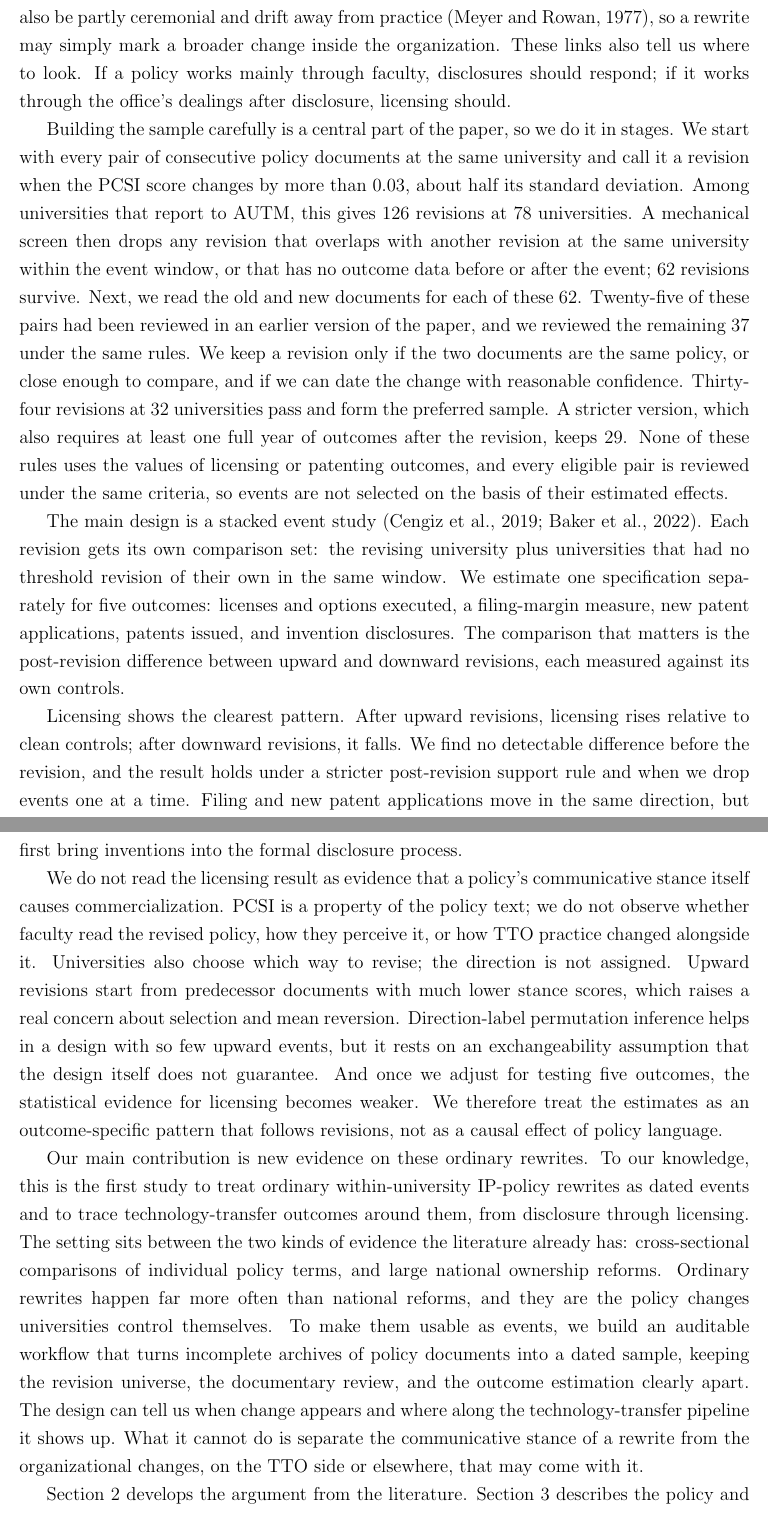
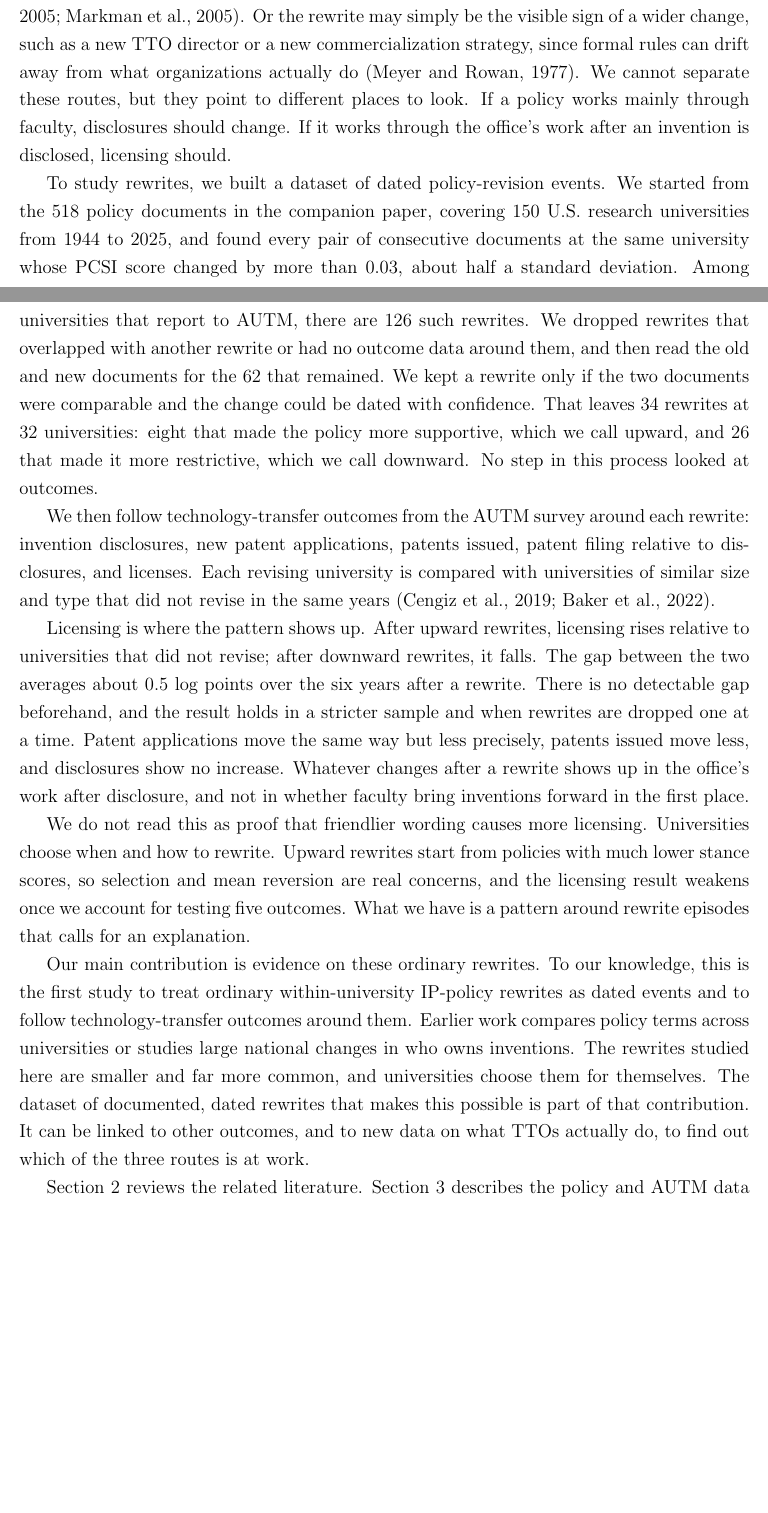
Before and after one commit to krish533/policy-communication-tech-transfer-replication, a LaTeX paper (manuscript/main.tex, which reads manuscript/updated34/01_introduction.tex): two parts of pages 3 and 4 of 33 before the commit and two parts of pages 2 and 3 of 32 after it, joined at a grey line, cut at the place of the change, the shorter picture padded with empty space. Compiled offline with pdfLaTeX.

Commit message:
Manuscript: rewrite introduction in plain voice with one main contribution
Open with the paper's question, move from the literature to the measurement gap,
PCSI, the three routes and where each should show up, then the dataset we built,
the findings, caveats, and a single main contribution.

Co-Authored-By: Claude Opus 5.5 <noreply@anthropic.com>
Claude-Session: https://claude.ai/code/session_01TZ5vz8uKTXZWCdTkw6pwAF

```diff
--- a/manuscript/updated34/01_introduction.tex
+++ b/manuscript/updated34/01_introduction.tex
@@ -8,14 +8,14 @@ This paper studies those ordinary revisions. To classify which way a revision mo
 
-Why would the stance of a written policy have anything to do with commercialization? Earlier work gives several reasons. Whether faculty enter the formal process depends partly on how costly they expect dealings with the TTO to be, and on the norms of the people around them \citep{OwenSmithPowell2001,BercovitzFeldman2008}. The TTO is an intermediary with its own objectives, routines, and incentives, and these shape what is disclosed, evaluated, licensed, and spun out \citep{JensenThursbyThursby2003,SiegelWaldmanLink2003,DebackereVeugelers2005,MarkmanEtAl2005}. Many university inventions are licensed at an early stage, so commercialization also depends on inventors, the office, and licensees continuing to work together after a deal is signed \citep{JensenThursby2001}. A formal policy can enter at each of these points. Inventors may read it, but it also sets the procedures, guidance, and lines of authority through which the office deals with them. Written procedures can impose real learning and compliance costs \citep{MoynihanHerdHarvey2015}, yet formal rules can also be partly ceremonial and drift away from practice \citep{MeyerRowan1977}, so a rewrite may simply mark a broader change inside the organization. These links also tell us where to look. If a policy works mainly through faculty, disclosures should respond; if it works through the office's dealings after disclosure, licensing should.
+Why would a policy's stance have anything to do with commercialization? There are three plausible routes. Inventors may read the policy and learn from it what they must do and what help they can expect, and written procedures can impose real learning and compliance costs \citep{MoynihanHerdHarvey2015}. TTO staff may carry the policy into the forms, guidance, and routines they use with inventors \citep{SiegelWaldmanLink2003,DebackereVeugelers2005,MarkmanEtAl2005}. Or the rewrite may simply be the visible sign of a wider change, such as a new TTO director or a new commercialization strategy, since formal rules can drift away from what organizations actually do \citep{MeyerRowan1977}. We cannot separate these routes, but they point to different places to look. If a policy works mainly through faculty, disclosures should change. If it works through the office's work after an invention is disclosed, licensing should.
 
-Building the sample carefully is a central part of the paper, so we do it in stages. We start with every pair of consecutive policy documents at the same university and call it a revision when the PCSI score changes by more than 0.03, about half its standard deviation. Among universities that report to AUTM, this gives 126 revisions at 78 universities. A mechanical screen then drops any revision that overlaps with another revision at the same university within the event window, or that has no outcome data before or after the event; 62 revisions survive. Next, we read the old and new documents for each of these 62. Twenty-five of these pairs had been reviewed in an earlier version of the paper, and we reviewed the remaining 37 under the same rules. We keep a revision only if the two documents are the same policy, or close enough to compare, and if we can date the change with reasonable confidence. Thirty-four revisions at 32 universities pass and form the preferred sample. A stricter version, which also requires at least one full year of outcomes after the revision, keeps 29. None of these rules uses the values of licensing or patenting outcomes, and every eligible pair is reviewed under the same criteria, so events are not selected on the basis of their estimated effects.
+To study rewrites, we built a dataset of dated policy-revision events. We started from the 518 policy documents in the companion paper, covering 150 U.S. research universities from 1944 to 2025, and found every pair of consecutive documents at the same university whose PCSI score changed by more than 0.03, about half a standard deviation. Among universities that report to AUTM, there are 126 such rewrites. We dropped rewrites that overlapped with another rewrite or had no outcome data around them, and then read the old and new documents for the 62 that remained. We kept a rewrite only if the two documents were comparable and the change could be dated with confidence. That leaves 34 rewrites at 32 universities: eight that made the policy more supportive, which we call upward, and 26 that made it more restrictive, which we call downward. No step in this process looked at outcomes.
 
-The main design is a stacked event study \citep{CengizEtAl2019,BakerLarckerWang2022}. Each revision gets its own comparison set: the revising university plus universities that had no threshold revision of their own in the same window. We estimate one specification separately for five outcomes: licenses and options executed, a filing-margin measure, new patent applications, patents issued, and invention disclosures. The comparison that matters is the post-revision difference between upward and downward revisions, each measured against its own controls.
+We then follow technology-transfer outcomes from the AUTM survey around each rewrite: invention disclosures, new patent applications, patents issued, patent filing relative to disclosures, and licenses. Each revising university is compared with universities of similar size and type that did not revise in the same years \citep{CengizEtAl2019,BakerLarckerWang2022}.
 
-Licensing shows the clearest pattern. After upward revisions, licensing rises relative to clean controls; after downward revisions, it falls. We find no detectable difference before the revision, and the result holds under a stricter post-revision support rule and when we drop events one at a time. Filing and new patent applications move in the same direction, but less precisely. Patents issued are weaker still, and invention disclosures show no matching increase. So the divergence shows up downstream, at licensing, not at the point where faculty first bring inventions into the formal disclosure process.
+Licensing is where the pattern shows up. After upward rewrites, licensing rises relative to universities that did not revise; after downward rewrites, it falls. The gap between the two averages about 0.5 log points over the six years after a rewrite. There is no detectable gap beforehand, and the result holds in a stricter sample and when rewrites are dropped one at a time. Patent applications move the same way but less precisely, patents issued move less, and disclosures show no increase. Whatever changes after a rewrite shows up in the office's work after disclosure, and not in whether faculty bring inventions forward in the first place.
 
-We do not read the licensing result as evidence that a policy's communicative stance itself causes commercialization. PCSI is a property of the policy text; we do not observe whether faculty read the revised policy, how they perceive it, or how TTO practice changed alongside it. Universities also choose which way to revise; the direction is not assigned. Upward revisions start from predecessor documents with much lower stance scores, which raises a real concern about selection and mean reversion. Direction-label permutation inference helps in a design with so few upward events, but it rests on an exchangeability assumption that the design itself does not guarantee. And once we adjust for testing five outcomes, the statistical evidence for licensing becomes weaker. We therefore treat the estimates as an outcome-specific pattern that follows revisions, not as a causal effect of policy language.
+We do not read this as proof that friendlier wording causes more licensing. Universities choose when and how to rewrite. Upward rewrites start from policies with much lower stance scores, so selection and mean reversion are real concerns, and the licensing result weakens once we account for testing five outcomes. What we have is a pattern around rewrite episodes that calls for an explanation.
 
-Our main contribution is new evidence on these ordinary rewrites. To our knowledge, this is the first study to treat ordinary within-university IP-policy rewrites as dated events and to trace technology-transfer outcomes around them, from disclosure through licensing. The setting sits between the two kinds of evidence the literature already has: cross-sectional comparisons of individual policy terms, and large national ownership reforms. Ordinary rewrites happen far more often than national reforms, and they are the policy changes universities control themselves. To make them usable as events, we build an auditable workflow that turns incomplete archives of policy documents into a dated sample, keeping the revision universe, the documentary review, and the outcome estimation clearly apart. The design can tell us when change appears and where along the technology-transfer pipeline it shows up. What it cannot do is separate the communicative stance of a rewrite from the organizational changes, on the TTO side or elsewhere, that may come with it.
+Our main contribution is evidence on these ordinary rewrites. To our knowledge, this is the first study to treat ordinary within-university IP-policy rewrites as dated events and to follow technology-transfer outcomes around them. Earlier work compares policy terms across universities or studies large national changes in who owns inventions. The rewrites studied here are smaller and far more common, and universities choose them for themselves. The dataset of documented, dated rewrites that makes this possible is part of that contribution. It can be linked to other outcomes, and to new data on what TTOs actually do, to find out which of the three routes is at work.
 
-Section~\ref{sec:lit} develops the argument from the literature. Section~\ref{sec:data} describes the policy and AUTM data and the revision-screening procedure. Section~\ref{sec:strategy} presents the stacked design and inference. Section~\ref{sec:results} reports the results and robustness checks. Section~\ref{sec:discussion} discusses interpretation and limitations, and Section~\ref{sec:conclusion} concludes.
+Section~\ref{sec:lit} reviews the related literature. Section~\ref{sec:data} describes the policy and AUTM data and how we built the set of rewrites. Section~\ref{sec:strategy} explains the comparison and how we test it. Section~\ref{sec:results} reports the results and robustness checks. Section~\ref{sec:discussion} discusses what the results can and cannot tell us, and Section~\ref{sec:conclusion} concludes.
```
Also changed, not shown: manuscript/updated34/01_introduction.tex (6 more changed lines).
